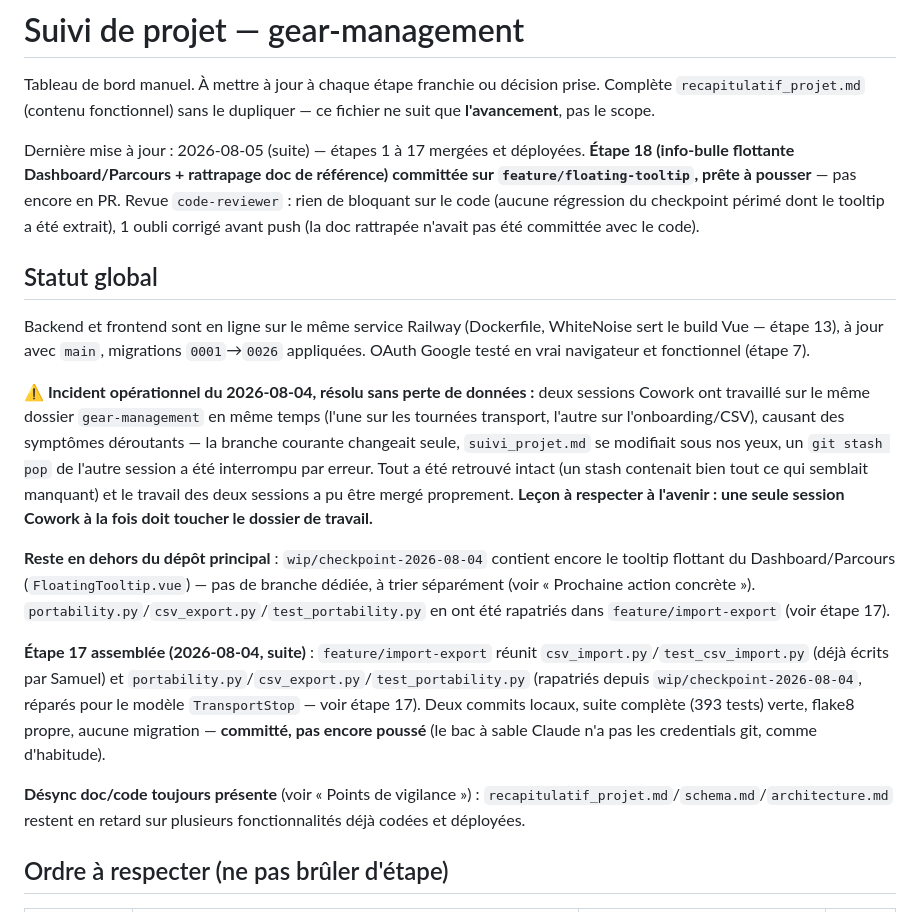
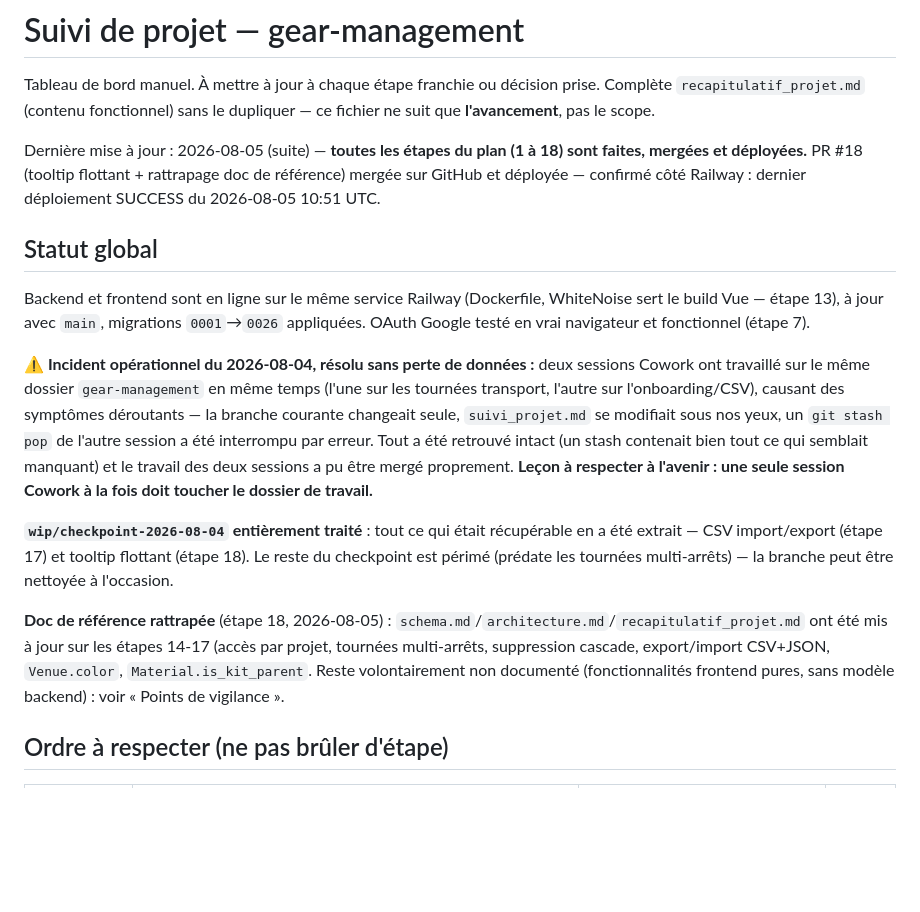
Before and after one commit to SamuelTheriault/gear-management, a Markdown page: suivi_projet.md, the part around one of its changes. Drawn GitHub-style; blank space fills up the shorter version.

Commit message:
Suivi : étape 18 (tooltip flottant + doc rattrapée) mergée et déployée (PR #18)

```diff
--- a/suivi_projet.md
+++ b/suivi_projet.md
@@ -4,13 +4,10 @@ Tableau de bord manuel. À mettre à jour à chaque étape franchie ou décision
 prise. Complète `recapitulatif_projet.md` (contenu fonctionnel) sans le
 dupliquer — ce fichier ne suit que **l'avancement**, pas le scope.
 
-Dernière mise à jour : 2026-08-05 (suite) — étapes 1 à 17 mergées et
-déployées. **Étape 18 (info-bulle flottante Dashboard/Parcours + rattrapage
-doc de référence) committée sur `feature/floating-tooltip`, prête à
-pousser** — pas encore en PR. Revue `code-reviewer` : rien de bloquant sur
-le code (aucune régression du checkpoint périmé dont le tooltip a été
-extrait), 1 oubli corrigé avant push (la doc rattrapée n'avait pas été
-committée avec le code).
+Dernière mise à jour : 2026-08-05 (suite) — **toutes les étapes du plan (1
+à 18) sont faites, mergées et déployées.** PR #18 (tooltip flottant +
+rattrapage doc de référence) mergée sur GitHub et déployée — confirmé côté
+Railway : dernier déploiement SUCCESS du 2026-08-05 10:51 UTC.
 
 ## Statut global
 
@@ -29,23 +26,17 @@ contenait bien tout ce qui semblait manquant) et le travail des deux
 sessions a pu être mergé proprement. **Leçon à respecter à l'avenir : une
 seule session Cowork à la fois doit toucher le dossier de travail.**
 
-**Reste en dehors du dépôt principal** : `wip/checkpoint-2026-08-04` contient
-encore le tooltip flottant du Dashboard/Parcours (`FloatingTooltip.vue`) —
-pas de branche dédiée, à trier séparément (voir « Prochaine action
-concrète »). `portability.py`/`csv_export.py`/`test_portability.py` en ont
-été rapatriés dans `feature/import-export` (voir étape 17).
+**`wip/checkpoint-2026-08-04` entièrement traité** : tout ce qui était
+récupérable en a été extrait — CSV import/export (étape 17) et tooltip
+flottant (étape 18). Le reste du checkpoint est périmé (prédate les
+tournées multi-arrêts) — la branche peut être nettoyée à l'occasion.
 
-**Étape 17 assemblée (2026-08-04, suite)** : `feature/import-export` réunit
-`csv_import.py`/`test_csv_import.py` (déjà écrits par Samuel) et
-`portability.py`/`csv_export.py`/`test_portability.py` (rapatriés depuis
-`wip/checkpoint-2026-08-04`, réparés pour le modèle `TransportStop` — voir
-étape 17). Deux commits locaux, suite complète (393 tests) verte, flake8
-propre, aucune migration — **committé, pas encore poussé** (le bac à sable
-Claude n'a pas les credentials git, comme d'habitude).
-
-**Désync doc/code toujours présente** (voir « Points de vigilance ») :
-`recapitulatif_projet.md`/`schema.md`/`architecture.md` restent en retard
-sur plusieurs fonctionnalités déjà codées et déployées.
+**Doc de référence rattrapée** (étape 18, 2026-08-05) :
+`schema.md`/`architecture.md`/`recapitulatif_projet.md` ont été mis à jour
+sur les étapes 14-17 (accès par projet, tournées multi-arrêts, suppression
+cascade, export/import CSV+JSON, `Venue.color`, `Material.is_kit_parent`.
+Reste volontairement non documenté (fonctionnalités frontend pures, sans
+modèle backend) : voir « Points de vigilance ».
 
 ## Ordre à respecter (ne pas brûler d'étape)
 
```
Also changed, not shown: other parts of suivi_projet.md (+13 -15 lines).
